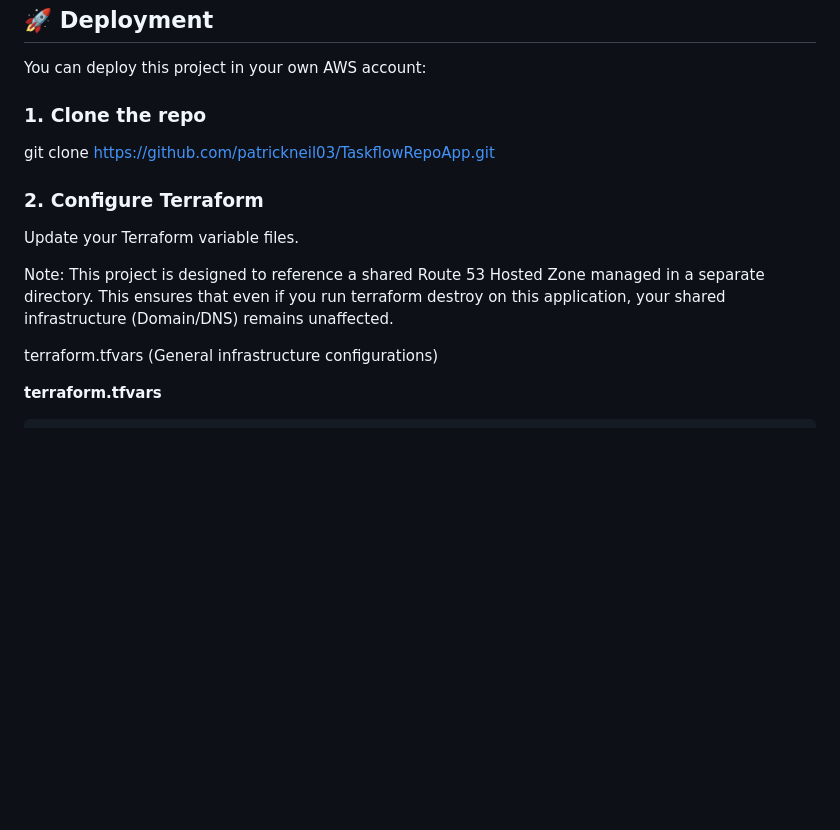
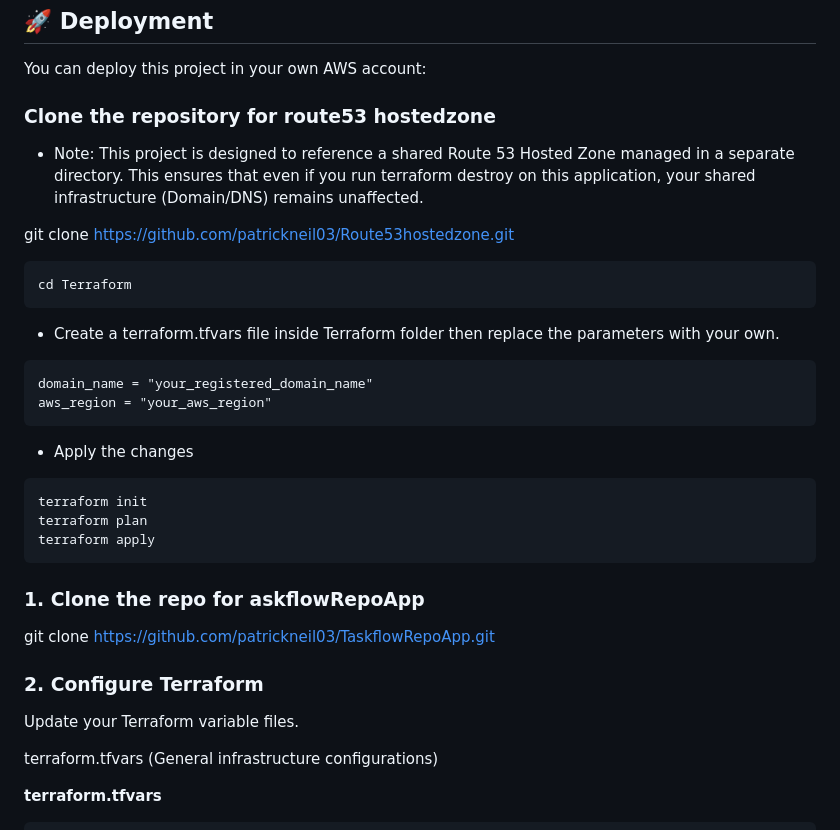
Before and after one commit to patrickneil03/TaskflowRepoApp, a Markdown page: README.md, the part around the change. Drawn GitHub-style; blank space fills up the shorter version.

````diff
--- a/README.md
+++ b/README.md
@@ -67,7 +67,32 @@ This project demonstrates a real-world, production-grade cloud application with:
 
 You can deploy this project in your own AWS account:
 
-### 1. Clone the repo
+### Clone the repository for route53 hostedzone
+
+- Note: This project is designed to reference a shared Route 53 Hosted Zone managed in a separate directory. This ensures that even if you run terraform destroy on this application, your shared infrastructure (Domain/DNS) remains unaffected.
+
+git clone https://github.com/patrickneil03/Route53hostedzone.git
+
+```Bash
+cd Terraform
+```
+
+- Create a terraform.tfvars file inside Terraform folder then replace the parameters with your own.
+
+```hcl
+domain_name = "your_registered_domain_name"
+aws_region = "your_aws_region"
+```
+
+- Apply the changes
+
+```hcl
+terraform init
+terraform plan
+terraform apply
+```
+
+### 1. Clone the repo for askflowRepoApp
 
 git clone https://github.com/patrickneil03/TaskflowRepoApp.git
 
@@ -76,7 +101,6 @@ git clone https://github.com/patrickneil03/TaskflowRepoApp.git
 
 Update your Terraform variable files.
 
-Note: This project is designed to reference a shared Route 53 Hosted Zone managed in a separate directory. This ensures that even if you run terraform destroy on this application, your shared infrastructure (Domain/DNS) remains unaffected.
 
 terraform.tfvars (General infrastructure configurations)
 
````
